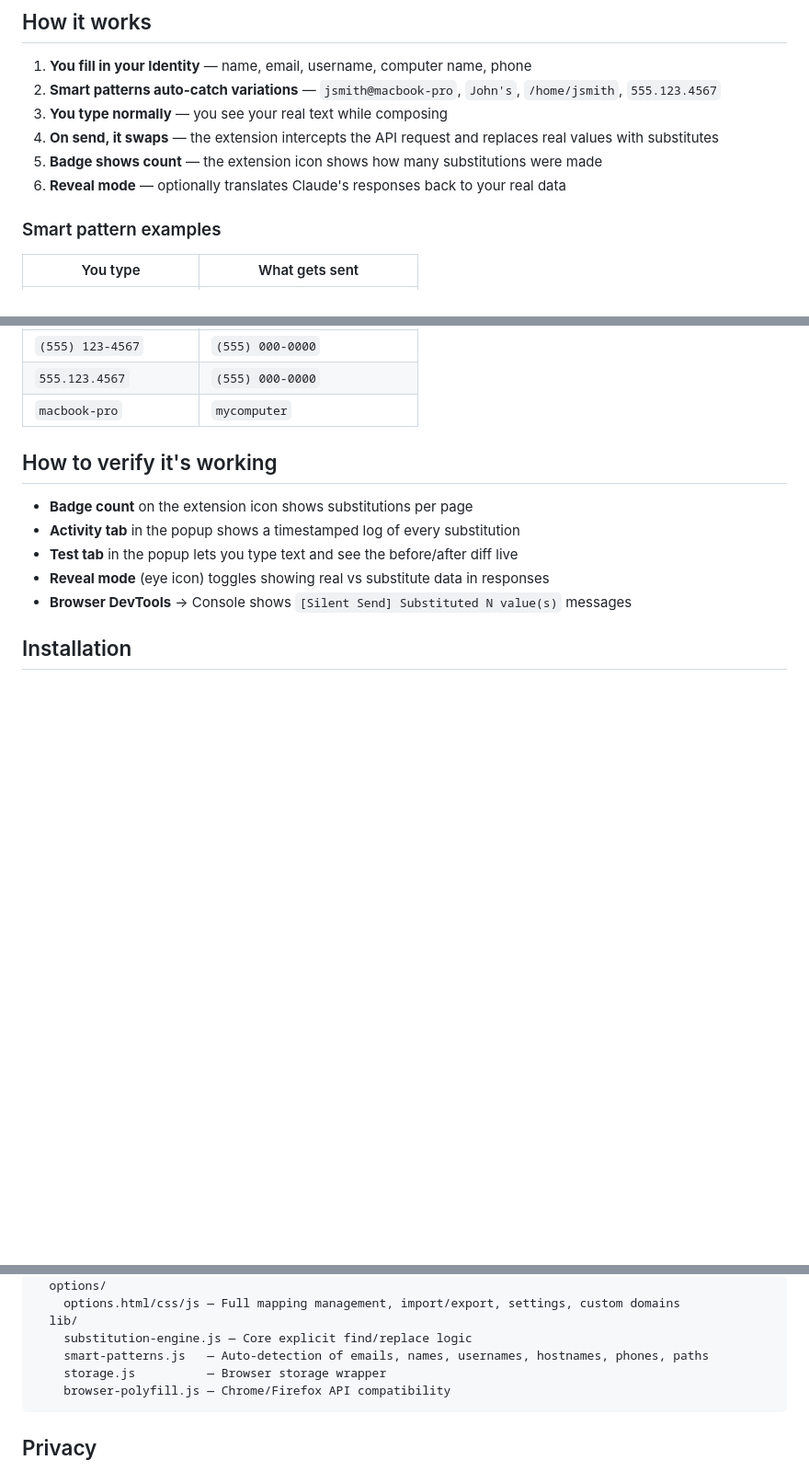
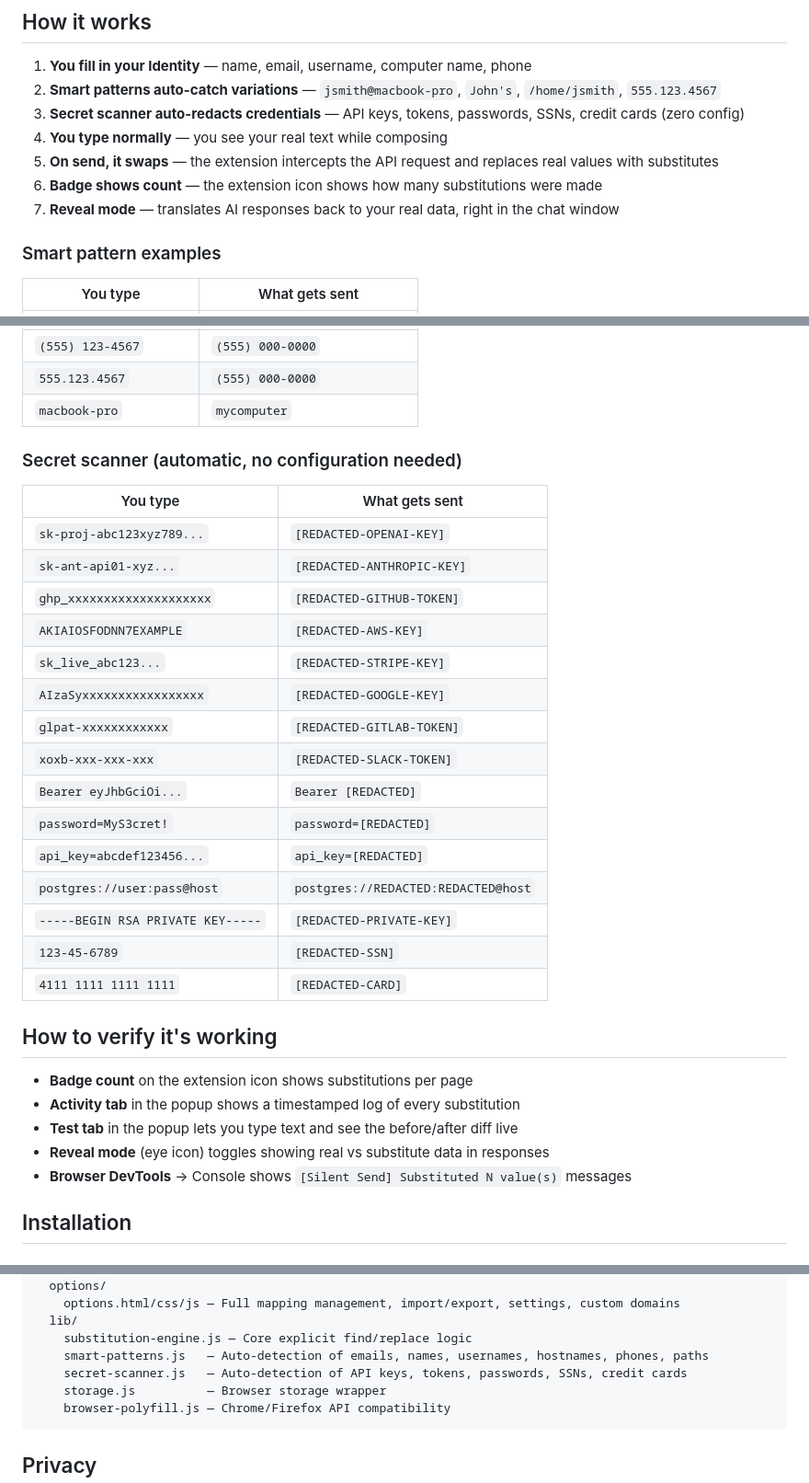
Before and after one commit to outis1one/silent-send, a Markdown page: README.md, 3 parts joined by grey strips. Shown at 92% size. Drawn GitHub-style; blank space fills up the shorter version.

Commit message:
docs: add secret scanner section to README
Document the automatic secret/credential detection: API keys
(OpenAI, Anthropic, AWS, GitHub, GitLab, Slack, Stripe, Google,
SendGrid), Bearer tokens, password/secret assignments, connection
strings, private key blocks, SSNs, and credit card numbers.

https://claude.ai/code/session_01Dvgwe7XMoSxnWXkih8p1Cw

````diff
--- a/README.md
+++ b/README.md
@@ -18,10 +18,11 @@ A browser extension (Chrome + Firefox) that intercepts personal information and
 
 1. **You fill in your Identity** — name, email, username, computer name, phone
 2. **Smart patterns auto-catch variations** — `jsmith@macbook-pro`, `John's`, `/home/jsmith`, `555.123.4567`
-3. **You type normally** — you see your real text while composing
-4. **On send, it swaps** — the extension intercepts the API request and replaces real values with substitutes
-5. **Badge shows count** — the extension icon shows how many substitutions were made
-6. **Reveal mode** — optionally translates Claude's responses back to your real data
+3. **Secret scanner auto-redacts credentials** — API keys, tokens, passwords, SSNs, credit cards (zero config)
+4. **You type normally** — you see your real text while composing
+5. **On send, it swaps** — the extension intercepts the API request and replaces real values with substitutes
+6. **Badge shows count** — the extension icon shows how many substitutions were made
+7. **Reveal mode** — translates AI responses back to your real data, right in the chat window
 
 ### Smart pattern examples
 
@@ -38,6 +39,26 @@ A browser extension (Chrome + Firefox) that intercepts personal information and
 | `(555) 123-4567` | `(555) 000-0000` |
 | `555.123.4567` | `(555) 000-0000` |
 | `macbook-pro` | `mycomputer` |
+
+### Secret scanner (automatic, no configuration needed)
+
+| You type | What gets sent |
+|----------|---------------|
+| `sk-proj-abc123xyz789...` | `[REDACTED-OPENAI-KEY]` |
+| `sk-ant-api01-xyz...` | `[REDACTED-ANTHROPIC-KEY]` |
+| `ghp_xxxxxxxxxxxxxxxxxxxx` | `[REDACTED-GITHUB-TOKEN]` |
+| `AKIAIOSFODNN7EXAMPLE` | `[REDACTED-AWS-KEY]` |
+| `sk_live_abc123...` | `[REDACTED-STRIPE-KEY]` |
+| `AIzaSyxxxxxxxxxxxxxxxxx` | `[REDACTED-GOOGLE-KEY]` |
+| `glpat-xxxxxxxxxxxx` | `[REDACTED-GITLAB-TOKEN]` |
+| `xoxb-xxx-xxx-xxx` | `[REDACTED-SLACK-TOKEN]` |
+| `Bearer eyJhbGciOi...` | `Bearer [REDACTED]` |
+| `password=MyS3cret!` | `password=[REDACTED]` |
+| `api_key=abcdef123456...` | `api_key=[REDACTED]` |
+| `postgres://user:pass@host` | `postgres://REDACTED:REDACTED@host` |
+| `-----BEGIN RSA PRIVATE KEY-----` | `[REDACTED-PRIVATE-KEY]` |
+| `123-45-6789` | `[REDACTED-SSN]` |
+| `4111 1111 1111 1111` | `[REDACTED-CARD]` |
 
 ## How to verify it's working
 
@@ -189,6 +210,7 @@ src/
   lib/
     substitution-engine.js — Core explicit find/replace logic
     smart-patterns.js   — Auto-detection of emails, names, usernames, hostnames, phones, paths
+    secret-scanner.js   — Auto-detection of API keys, tokens, passwords, SSNs, credit cards
     storage.js          — Browser storage wrapper
     browser-polyfill.js — Chrome/Firefox API compatibility
 ```
````
